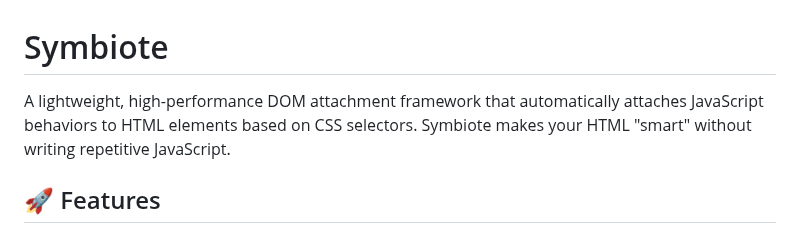
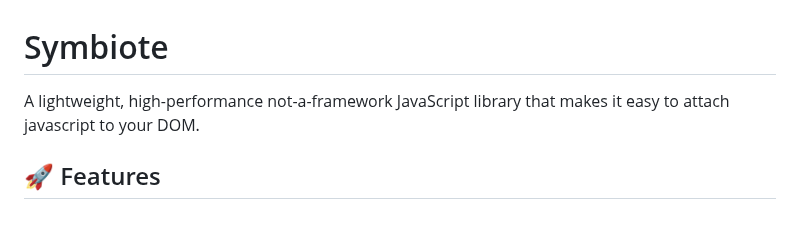
Before and after one commit to adrianjonmiller/symbiotic, a Markdown page: README.md, the part around the change. GitHub-like rendering.

```diff
--- a/README.md
+++ b/README.md
@@ -1,6 +1,6 @@
 # Symbiote
 
-A lightweight, high-performance DOM attachment framework that automatically attaches JavaScript behaviors to HTML elements based on CSS selectors. Symbiote makes your HTML "smart" without writing repetitive JavaScript.
+A lightweight, high-performance not-a-framework JavaScript library that makes it easy to attach javascript to your DOM.
 
 ## 🚀 Features
 
```
